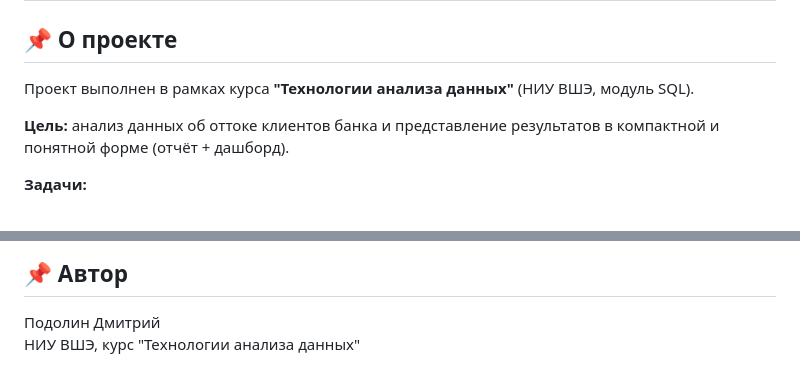
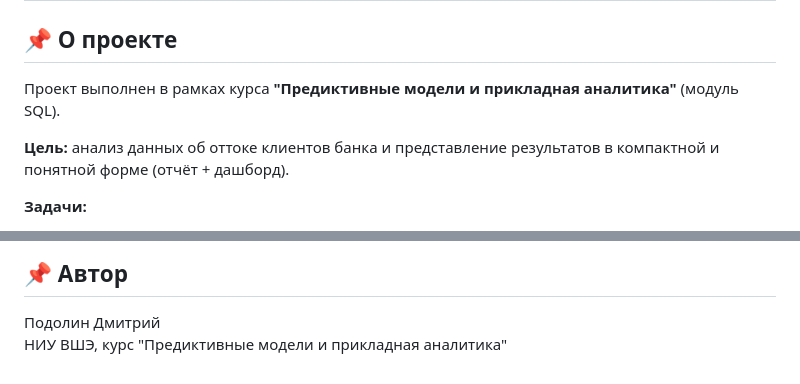
Before and after one commit to PodoLka04/Bank_Churn_AnalysisM3, a Markdown page: README.md, 2 parts joined by grey strips. Drawn GitHub-style.

```diff
--- a/README.md
+++ b/README.md
@@ -2,7 +2,7 @@
 
 ## 📌 О проекте
 
-Проект выполнен в рамках курса **"Технологии анализа данных"** (НИУ ВШЭ, модуль SQL).
+Проект выполнен в рамках курса **"Предиктивные модели и прикладная аналитика"** (модуль SQL).
 
 **Цель:** анализ данных об оттоке клиентов банка и представление результатов в компактной и понятной форме (отчёт + дашборд).
 
@@ -91,4 +91,4 @@
 ## 📌 Автор
 
 Подолин Дмитрий
-НИУ ВШЭ, курс "Технологии анализа данных"
+НИУ ВШЭ, курс "Предиктивные модели и прикладная аналитика"
```
